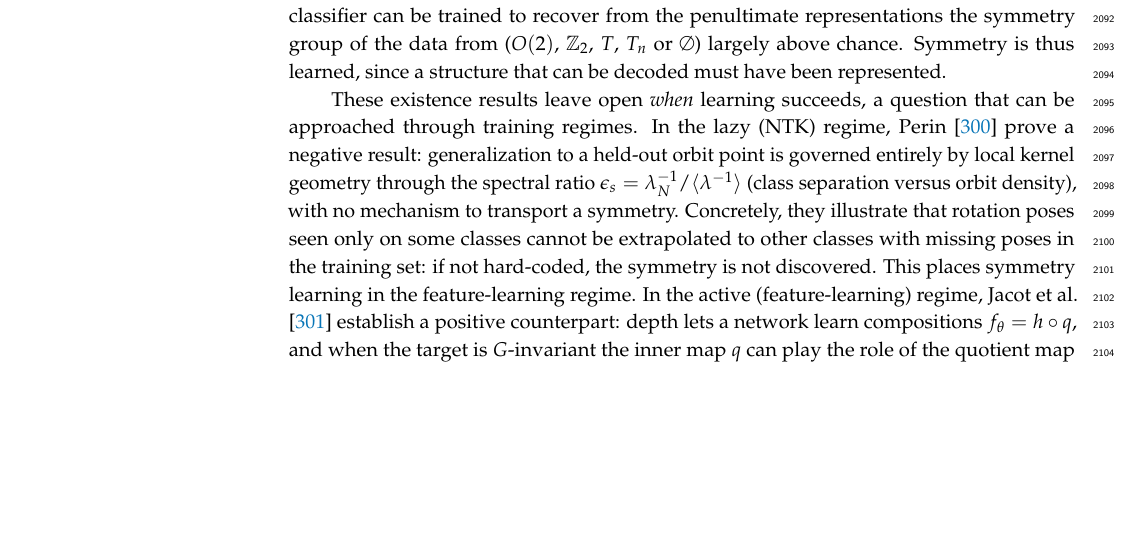
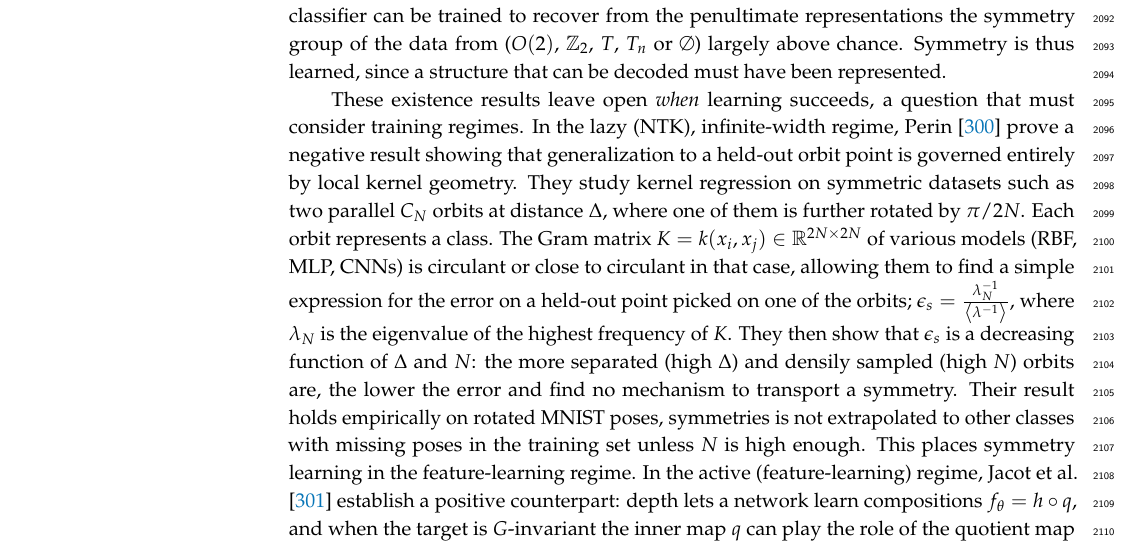
Before and after one commit to PierrickLeroy/Symmetries-in-Deep-Learning-a-Survey, a LaTeX paper (main.tex): part of page 57 of 95, cut so that both start at the same text, the shorter picture padded with empty space. Compiled offline with pdfLaTeX.

Commit message:
described more perin2025 in sym disco models

```diff
--- a/main.tex
+++ b/main.tex
@@ -2210,9 +2210,12 @@ Similarly to the setup of \Cref{sec:disco-task-trained}, they train networks on
 A secondary classifier can be trained to recover from the penultimate representations the symmetry group of the data from ($O(2)$, $\mathbb{Z}_2$, $T$, $T_n$ or $\emptyset$) largely above chance.
 Symmetry is thus learned, since a structure that can be decoded must have been represented.
 
-These existence results leave open \emph{when} learning succeeds, a question that can be approached through training regimes.
-In the lazy (NTK) regime, \citet{perin2025} prove a negative result: generalization to a held-out orbit point is governed entirely by local kernel geometry through the spectral ratio $\epsilon_s = \lambda_N^{-1}/\langle\lambda^{-1}\rangle$ (class separation versus orbit density), with no mechanism to transport a symmetry.
-Concretely, they illustrate that rotation poses seen only on some classes cannot be extrapolated to other classes with missing poses in the training set: if not hard-coded, the symmetry is not discovered.
+These existence results leave open \emph{when} learning succeeds, a question that must consider training regimes.
+In the lazy (NTK), infinite-width regime, \citet{perin2025} prove a negative result showing that generalization to a held-out orbit point is governed entirely by local kernel geometry.
+They study kernel regression on symmetric datasets such as two parallel $C_N$ orbits at distance $\Delta$, where one of them is further rotated by $\pi/2N$. Each orbit represents a class.
+The Gram matrix $K=k(x_i, x_j) \in \mathbb R^{2N\times 2N}$ of various models (RBF, MLP, CNNs) is circulant or close to circulant in that case, allowing them to find a simple expression for the error on a held-out point picked on one of the orbits; $\epsilon_s=\frac{\lambda_N^{-1}}{\left\langle \lambda^{-1}\right\rangle}$, where $\lambda_N$ is the eigenvalue of the highest frequency of $K$.
+They then show that $\epsilon_s$ is a decreasing function of $\Delta$ and $N$: the more separated (high $\Delta$) and densily sampled (high $N$) orbits are, the lower the error and find no mechanism to transport a symmetry.
+Their result holds empirically on rotated MNIST poses, symmetries is not extrapolated to other classes with missing poses in the training set unless $N$ is high enough.
 This places symmetry learning in the feature-learning regime.
 In the active (feature-learning) regime, \citet{jacot2025} establish a positive counterpart: depth lets a network learn compositions $f_\theta = h \circ q$, and when the target is $G$-invariant the inner map $q$ can play the role of the quotient map $\pi:\mathbb{R}^{d_{\mathrm{in}}} \to \mathbb{R}^{d_{\mathrm{in}}}/G$ (\Cref{def:quotient}).
 
```
